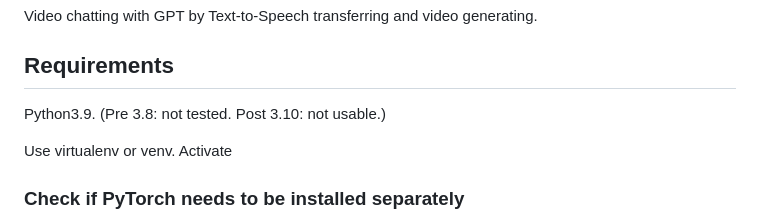
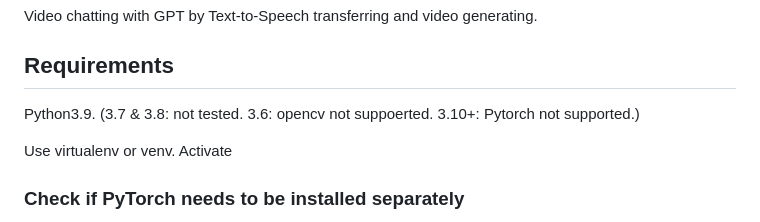
Before and after one commit to ZTGeng/ChatGPT-Face, a Markdown page: README_en.md, the part around the change. GitHub-like rendering.

```diff
--- a/README_en.md
+++ b/README_en.md
@@ -6,7 +6,7 @@ Video chatting with GPT by Text-to-Speech transferring and video generating.
 
 ## Requirements
 
-Python3.9. (Pre 3.8: not tested. Post 3.10: not usable.)
+Python3.9. (3.7 & 3.8: not tested. 3.6: opencv not suppoerted. 3.10+: Pytorch not supported.)
 
 Use virtualenv or venv. Activate
 
```
Also changed, not shown: README.md (+1 -1 lines).
